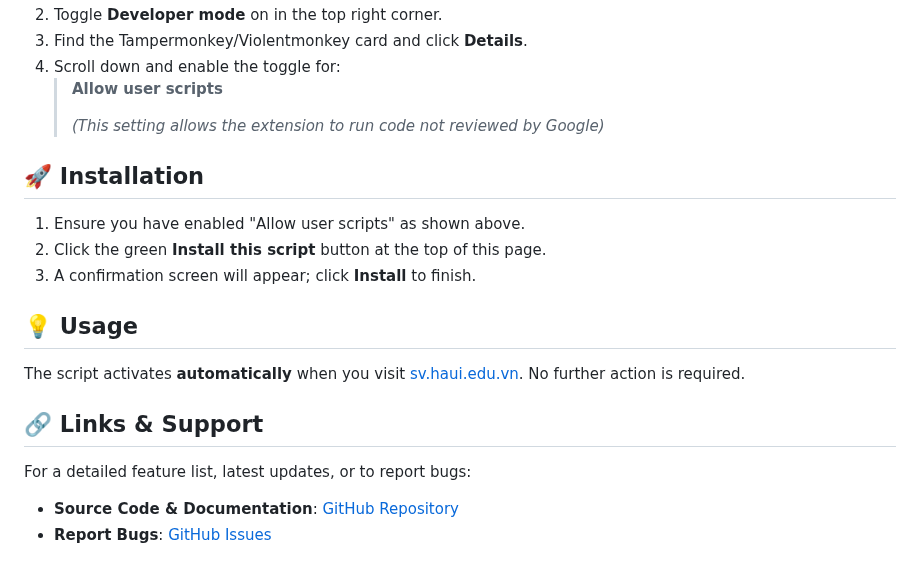
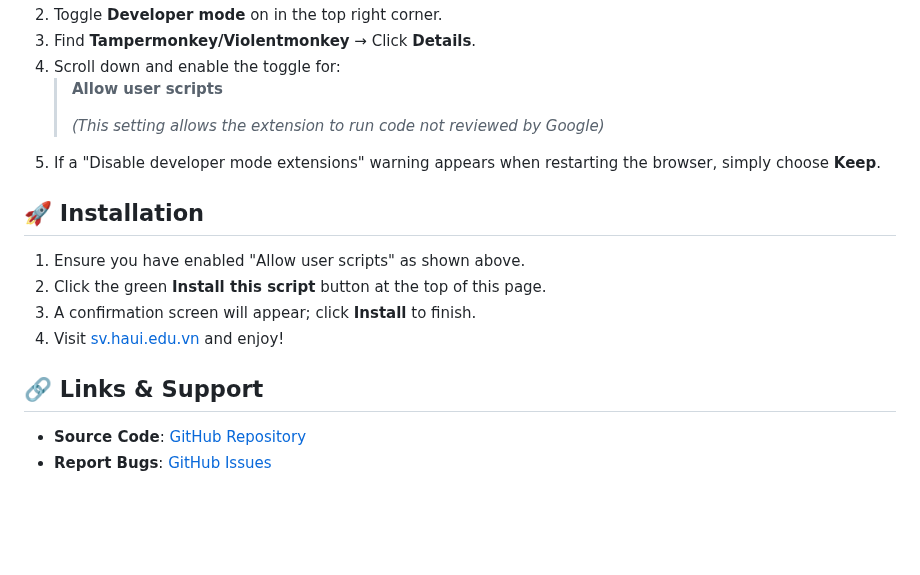
Before and after one commit to vuquan2005/svHaUI-Helper, a Markdown page: docs/GREASYFORK.md, the part around one of its changes. Rendered like a GitHub page; blank space fills up the shorter version.

```diff
--- a/docs/GREASYFORK.md
+++ b/docs/GREASYFORK.md
@@ -71,23 +70,19 @@ Due to Google's new security policies, you **must manually grant permission** fo
 2.  Toggle **Developer mode** on in the top right corner.
-3.  Find the Tampermonkey/Violentmonkey card and click **Details**.
+3.  Find **Tampermonkey/Violentmonkey** → Click **Details**.
 4.  Scroll down and enable the toggle for:
     > **Allow user scripts**
     >
     > _(This setting allows the extension to run code not reviewed by Google)_
+5.  If a "Disable developer mode extensions" warning appears when restarting the browser, simply choose **Keep**.
 
 ## 🚀 Installation
 
 1.  Ensure you have enabled "Allow user scripts" as shown above.
 2.  Click the green **Install this script** button at the top of this page.
 3.  A confirmation screen will appear; click **Install** to finish.
-
-## 💡 Usage
-
-The script activates **automatically** when you visit [sv.haui.edu.vn](https://sv.haui.edu.vn). No further action is required.
+4.  Visit [sv.haui.edu.vn](https://sv.haui.edu.vn) and enjoy!
 
 ## 🔗 Links & Support
 
-For a detailed feature list, latest updates, or to report bugs:
-
-- **Source Code & Documentation**: [GitHub Repository](https://github.com/vuquan2005/svHaUI-Helper)
+- **Source Code**: [GitHub Repository](https://github.com/vuquan2005/svHaUI-Helper)
 - **Report Bugs**: [GitHub Issues](https://github.com/vuquan2005/svHaUI-Helper/issues)
```
Also changed, not shown: other parts of docs/GREASYFORK.md (+20 -21 lines), CONTRIBUTING.md (+4 -0 lines), README.md (+9 -0 lines), assets/donation-qr.png (added).
